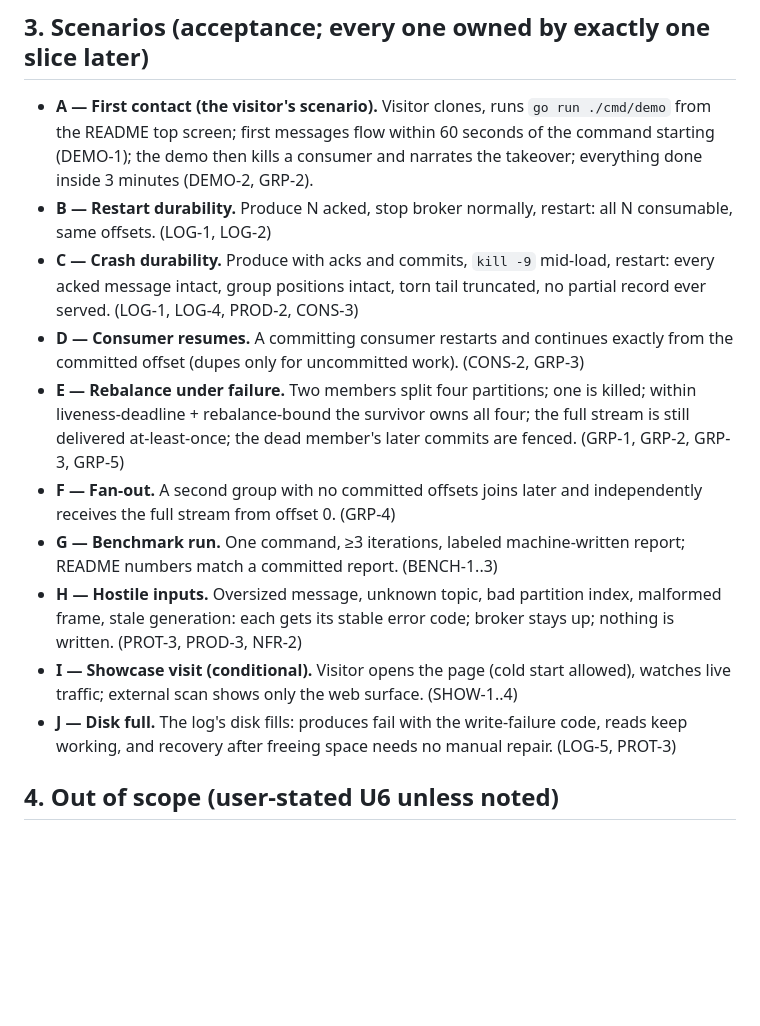
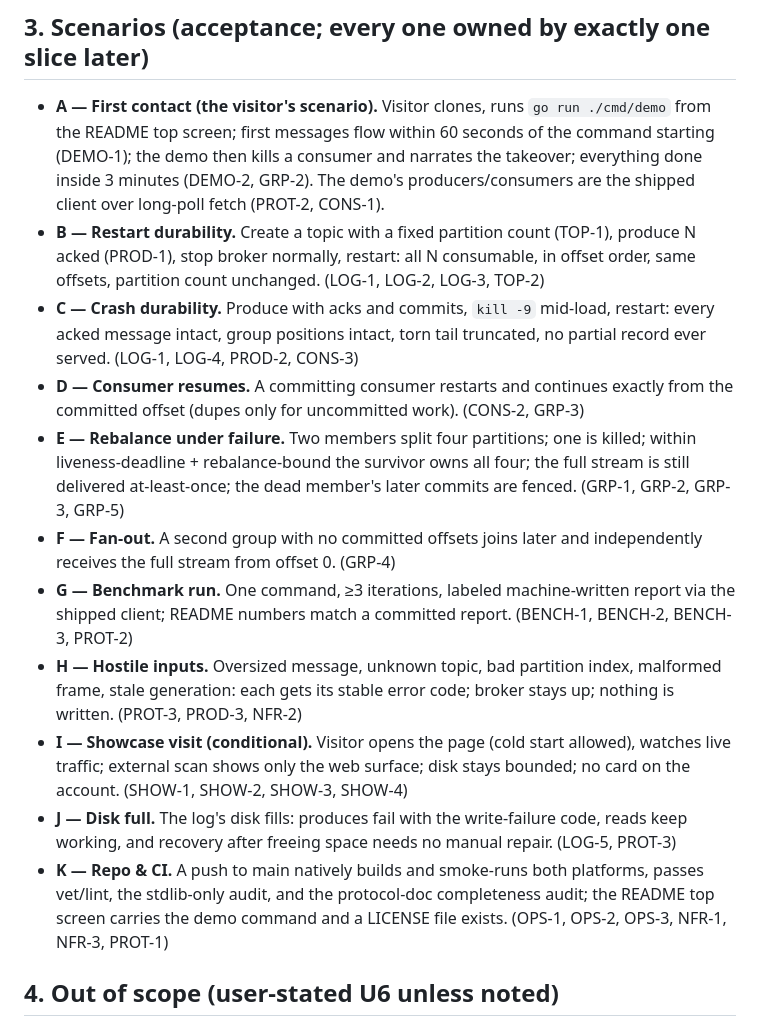
Before and after one commit to systemcnu/mini-kafka, a Markdown page: SPEC.md, the part around the change. GitHub-like rendering; blank space fills up the shorter version.

Commit message:
SPEC v0.2: orphan audit fixes — ranges expanded, scenario K (repo/CI) added

```diff
--- a/SPEC.md
+++ b/SPEC.md
@@ -93,16 +93,17 @@ Platform reality on record (Codex, 2026-07): the one credible no-card option is
 
 ## 3. Scenarios (acceptance; every one owned by exactly one slice later)
 
-- **A — First contact (the visitor's scenario).** Visitor clones, runs `go run ./cmd/demo` from the README top screen; first messages flow within 60 seconds of the command starting (DEMO-1); the demo then kills a consumer and narrates the takeover; everything done inside 3 minutes (DEMO-2, GRP-2).
-- **B — Restart durability.** Produce N acked, stop broker normally, restart: all N consumable, same offsets. (LOG-1, LOG-2)
+- **A — First contact (the visitor's scenario).** Visitor clones, runs `go run ./cmd/demo` from the README top screen; first messages flow within 60 seconds of the command starting (DEMO-1); the demo then kills a consumer and narrates the takeover; everything done inside 3 minutes (DEMO-2, GRP-2). The demo's producers/consumers are the shipped client over long-poll fetch (PROT-2, CONS-1).
+- **B — Restart durability.** Create a topic with a fixed partition count (TOP-1), produce N acked (PROD-1), stop broker normally, restart: all N consumable, in offset order, same offsets, partition count unchanged. (LOG-1, LOG-2, LOG-3, TOP-2)
 - **C — Crash durability.** Produce with acks and commits, `kill -9` mid-load, restart: every acked message intact, group positions intact, torn tail truncated, no partial record ever served. (LOG-1, LOG-4, PROD-2, CONS-3)
 - **D — Consumer resumes.** A committing consumer restarts and continues exactly from the committed offset (dupes only for uncommitted work). (CONS-2, GRP-3)
 - **E — Rebalance under failure.** Two members split four partitions; one is killed; within liveness-deadline + rebalance-bound the survivor owns all four; the full stream is still delivered at-least-once; the dead member's later commits are fenced. (GRP-1, GRP-2, GRP-3, GRP-5)
 - **F — Fan-out.** A second group with no committed offsets joins later and independently receives the full stream from offset 0. (GRP-4)
-- **G — Benchmark run.** One command, ≥3 iterations, labeled machine-written report; README numbers match a committed report. (BENCH-1..3)
+- **G — Benchmark run.** One command, ≥3 iterations, labeled machine-written report via the shipped client; README numbers match a committed report. (BENCH-1, BENCH-2, BENCH-3, PROT-2)
 - **H — Hostile inputs.** Oversized message, unknown topic, bad partition index, malformed frame, stale generation: each gets its stable error code; broker stays up; nothing is written. (PROT-3, PROD-3, NFR-2)
-- **I — Showcase visit (conditional).** Visitor opens the page (cold start allowed), watches live traffic; external scan shows only the web surface. (SHOW-1..4)
+- **I — Showcase visit (conditional).** Visitor opens the page (cold start allowed), watches live traffic; external scan shows only the web surface; disk stays bounded; no card on the account. (SHOW-1, SHOW-2, SHOW-3, SHOW-4)
 - **J — Disk full.** The log's disk fills: produces fail with the write-failure code, reads keep working, and recovery after freeing space needs no manual repair. (LOG-5, PROT-3)
+- **K — Repo & CI.** A push to main natively builds and smoke-runs both platforms, passes vet/lint, the stdlib-only audit, and the protocol-doc completeness audit; the README top screen carries the demo command and a LICENSE file exists. (OPS-1, OPS-2, OPS-3, NFR-1, NFR-3, PROT-1)
 
 ## 4. Out of scope (user-stated U6 unless noted)
 
```
